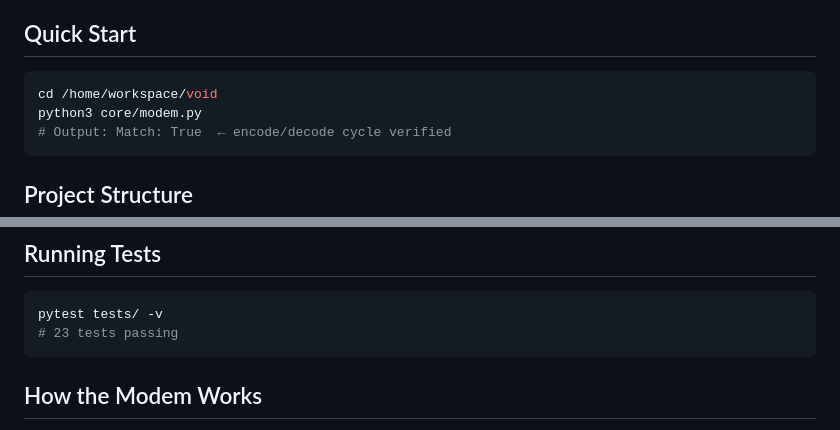
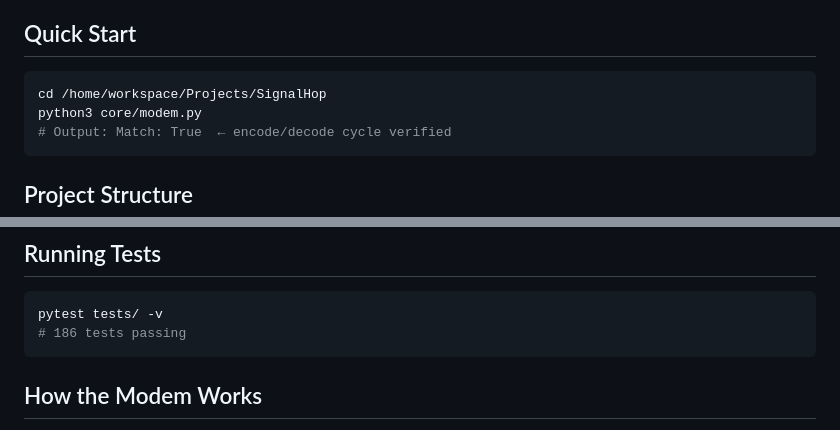
Before and after one commit to AmSach/SignalHop, a Markdown page: README.md, 2 parts joined by grey strips. Drawn GitHub-style.

Commit message:
docs: fix quick start path and current test count

````diff
--- a/README.md
+++ b/README.md
@@ -50,7 +50,7 @@ A complete acoustic mesh networking stack:
 ## Quick Start
 
 ```bash
-cd /home/workspace/void
+cd /home/workspace/Projects/SignalHop
 python3 core/modem.py
 # Output: Match: True  ← encode/decode cycle verified
 ```
@@ -128,7 +128,7 @@ Observations:
 
 ```bash
 pytest tests/ -v
-# 23 tests passing
+# 186 tests passing
 ```
 
 ## How the Modem Works
````
